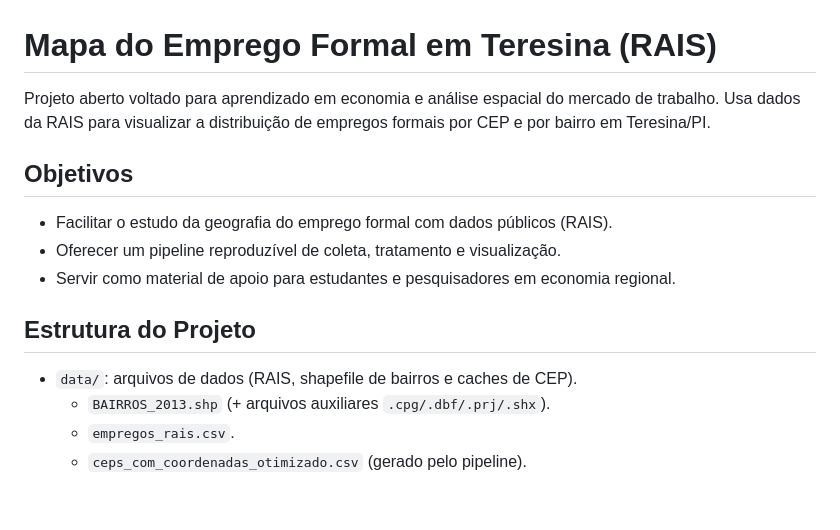
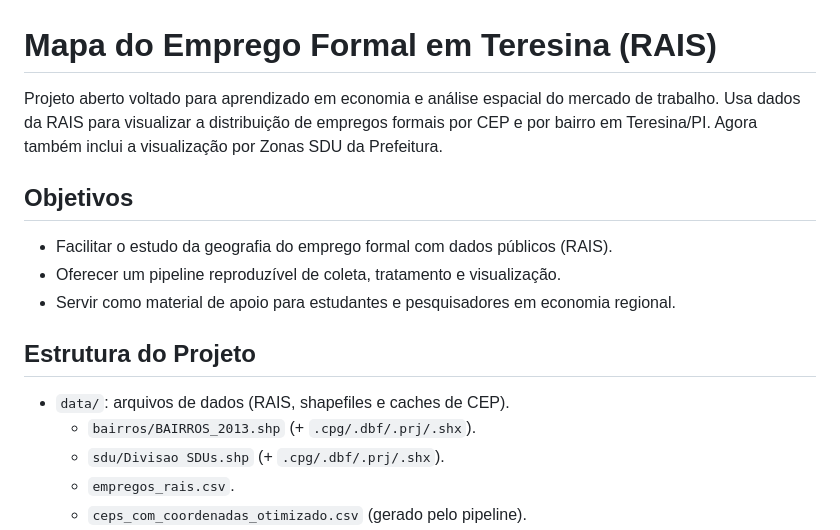
Before and after one commit to alexand7e/mapa-emprego-the, a Markdown page: README.md, the part around one of its changes. GitHub-like rendering; blank space fills up the shorter version.

```diff
--- a/README.md
+++ b/README.md
@@ -2,7 +2,7 @@ Mapa do Emprego Formal em Teresina (RAIS)
 =========================================
 
 Projeto aberto voltado para aprendizado em economia e análise espacial do mercado de trabalho.
-Usa dados da RAIS para visualizar a distribuição de empregos formais por CEP e por bairro em Teresina/PI.
+Usa dados da RAIS para visualizar a distribuição de empregos formais por CEP e por bairro em Teresina/PI. Agora também inclui a visualização por Zonas SDU da Prefeitura.
 
 Objetivos
 ---------
@@ -12,8 +12,9 @@ Objetivos
 
 Estrutura do Projeto
 --------------------
-- `data/`: arquivos de dados (RAIS, shapefile de bairros e caches de CEP).
-  - `BAIRROS_2013.shp` (+ arquivos auxiliares `.cpg/.dbf/.prj/.shx`).
+- `data/`: arquivos de dados (RAIS, shapefiles e caches de CEP).
+  - `bairros/BAIRROS_2013.shp` (+ `.cpg/.dbf/.prj/.shx`).
+  - `sdu/Divisao SDUs.shp` (+ `.cpg/.dbf/.prj/.shx`).
   - `empregos_rais.csv`.
   - `ceps_com_coordenadas_otimizado.csv` (gerado pelo pipeline).
 - `src/`: scripts principais em Python.
```
Also changed, not shown: other parts of README.md (+17 -1 lines).
